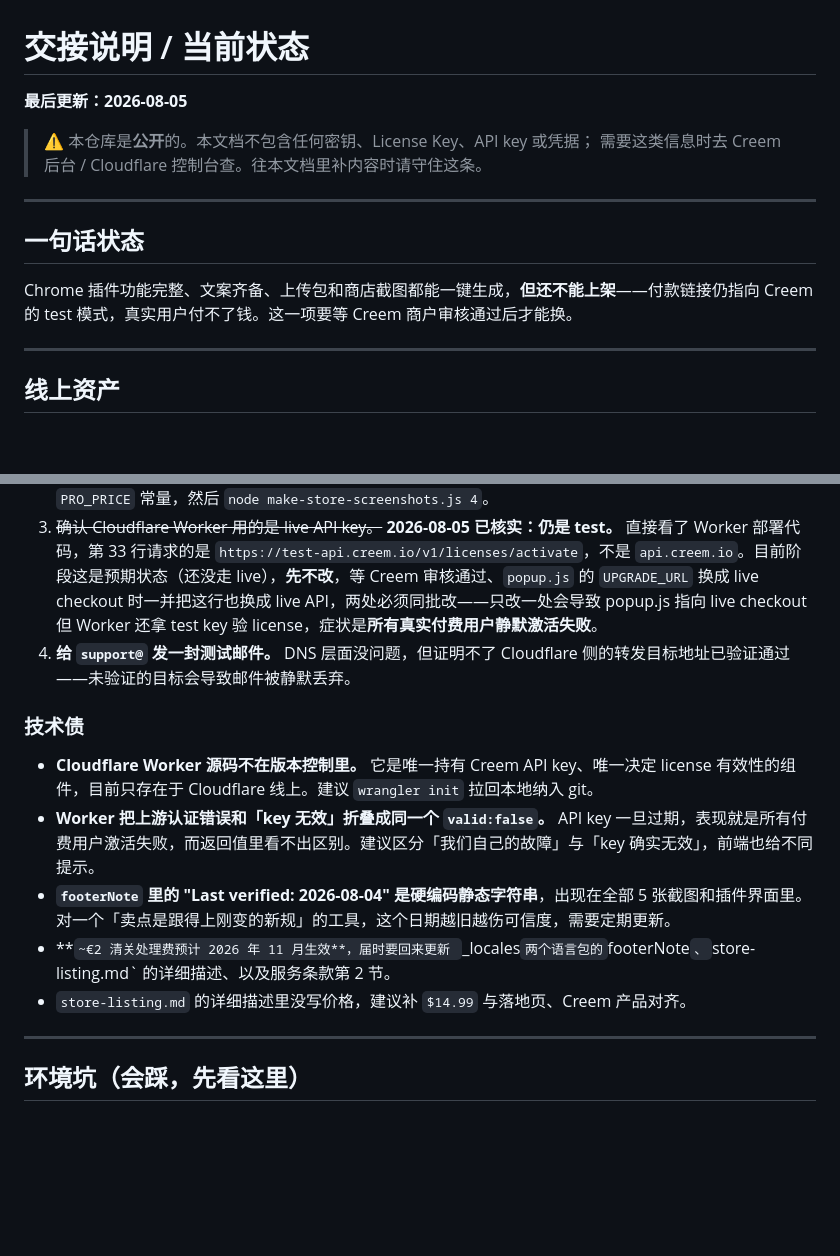
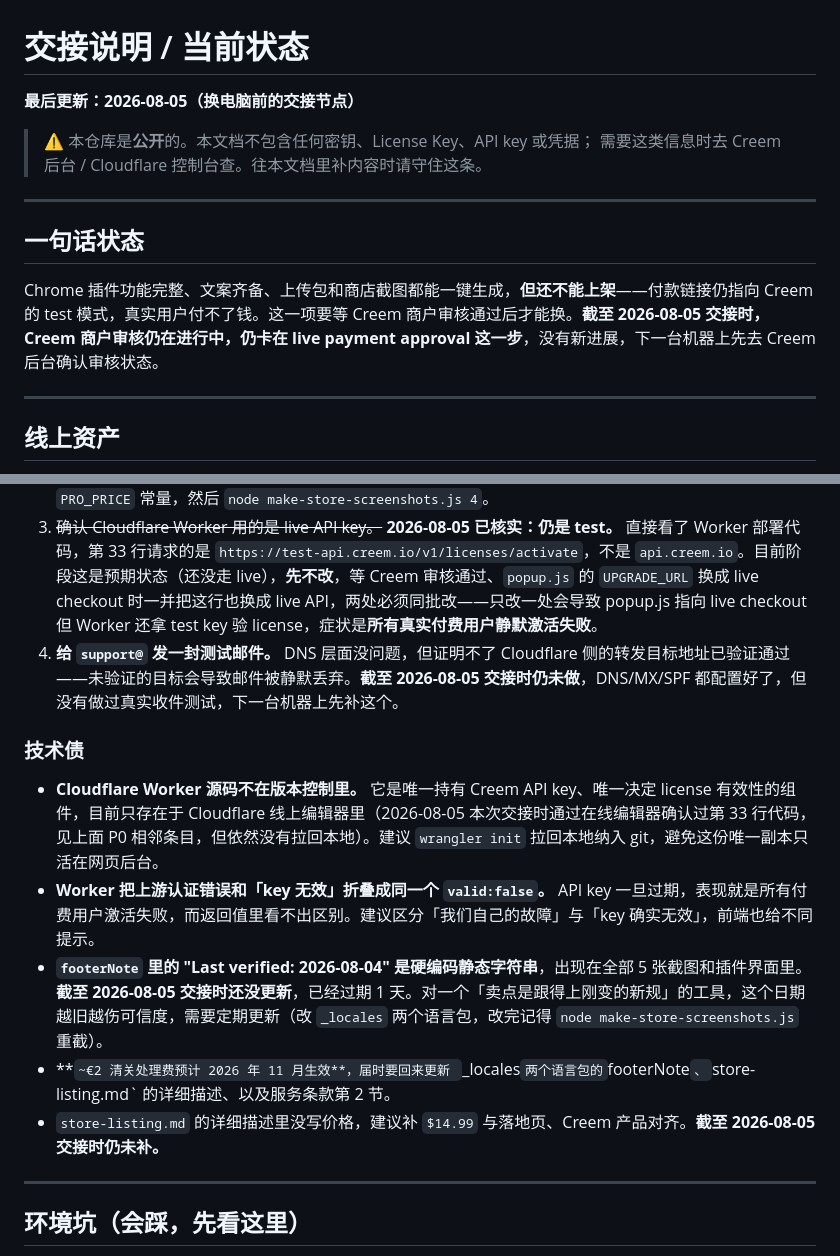
Before and after one commit to JacksonLiii/eu-tariff-calculator, a Markdown page: HANDOFF.md, 2 parts joined by grey strips. GitHub-like rendering; blank space fills up the shorter version.

Commit message:
HANDOFF.md 补充换电脑前交接节点的最新状态
Co-Authored-By: Claude Sonnet 5 <noreply@anthropic.com>

```diff
--- a/HANDOFF.md
+++ b/HANDOFF.md
@@ -1,6 +1,6 @@
 # 交接说明 / 当前状态
 
-**最后更新：2026-08-05**
+**最后更新：2026-08-05（换电脑前的交接节点）**
 
 > ⚠️ 本仓库是**公开**的。本文档不包含任何密钥、License Key、API key 或凭据；
 > 需要这类信息时去 Creem 后台 / Cloudflare 控制台查。往本文档里补内容时请守住这条。
@@ -9,7 +9,7 @@
 
 ## 一句话状态
 
-Chrome 插件功能完整、文案齐备、上传包和商店截图都能一键生成，**但还不能上架**——付款链接仍指向 Creem 的 test 模式，真实用户付不了钱。这一项要等 Creem 商户审核通过后才能换。
+Chrome 插件功能完整、文案齐备、上传包和商店截图都能一键生成，**但还不能上架**——付款链接仍指向 Creem 的 test 模式，真实用户付不了钱。这一项要等 Creem 商户审核通过后才能换。**截至 2026-08-05 交接时，Creem 商户审核仍在进行中，仍卡在 live payment approval 这一步**，没有新进展，下一台机器上先去 Creem 后台确认审核状态。
 
 ---
 
@@ -108,15 +108,15 @@ node make-store-screenshots.js 4       # 只重截第 4 张
 1. **吊销那个泄露的 test 模式 License Key**（值见 Creem 后台，本文档不记录）。它曾以像素形式出现在一张已提交的截图里。历史已用 `git filter-branch` 重写并 force push，本地和任何新 clone 都拿不到了，**但 GitHub 服务端仍在按 SHA 提供旧对象**（实测确认过），force push 不删除远端对象。所以吊销是唯一彻底的解法。
 2. **确认 live 产品价格是 $14.99。** 之前 test 产品显示的是 $9.90。这个价格已经印在落地页、服务条款第 3 节、以及第 4 张商店截图**图片里**。不一致的话截图要重出：改 `make-store-screenshots.js` 顶部的 `PRO_PRICE` 常量，然后 `node make-store-screenshots.js 4`。
 3. ~~确认 Cloudflare Worker 用的是 live API key。~~ **2026-08-05 已核实：仍是 test。** 直接看了 Worker 部署代码，第 33 行请求的是 `https://test-api.creem.io/v1/licenses/activate`，不是 `api.creem.io`。目前阶段这是预期状态（还没走 live），**先不改**，等 Creem 审核通过、`popup.js` 的 `UPGRADE_URL` 换成 live checkout 时一并把这行也换成 live API，两处必须同批改——只改一处会导致 popup.js 指向 live checkout 但 Worker 还拿 test key 验 license，症状是**所有真实付费用户静默激活失败**。
-4. **给 `support@` 发一封测试邮件。** DNS 层面没问题，但证明不了 Cloudflare 侧的转发目标地址已验证通过——未验证的目标会导致邮件被静默丢弃。
+4. **给 `support@` 发一封测试邮件。** DNS 层面没问题，但证明不了 Cloudflare 侧的转发目标地址已验证通过——未验证的目标会导致邮件被静默丢弃。**截至 2026-08-05 交接时仍未做**，DNS/MX/SPF 都配置好了，但没有做过真实收件测试，下一台机器上先补这个。
 
 ### 技术债
 
-- **Cloudflare Worker 源码不在版本控制里。** 它是唯一持有 Creem API key、唯一决定 license 有效性的组件，目前只存在于 Cloudflare 线上。建议 `wrangler init` 拉回本地纳入 git。
+- **Cloudflare Worker 源码不在版本控制里。** 它是唯一持有 Creem API key、唯一决定 license 有效性的组件，目前只存在于 Cloudflare 线上编辑器里（2026-08-05 本次交接时通过在线编辑器确认过第 33 行代码，见上面 P0 相邻条目，但依然没有拉回本地）。建议 `wrangler init` 拉回本地纳入 git，避免这份唯一副本只活在网页后台。
 - **Worker 把上游认证错误和「key 无效」折叠成同一个 `valid:false`。** API key 一旦过期，表现就是所有付费用户激活失败，而返回值里看不出区别。建议区分「我们自己的故障」与「key 确实无效」，前端也给不同提示。
-- **`footerNote` 里的 "Last verified: 2026-08-04" 是硬编码静态字符串**，出现在全部 5 张截图和插件界面里。对一个「卖点是跟得上刚变的新规」的工具，这个日期越旧越伤可信度，需要定期更新。
+- **`footerNote` 里的 "Last verified: 2026-08-04" 是硬编码静态字符串**，出现在全部 5 张截图和插件界面里。**截至 2026-08-05 交接时还没更新**，已经过期 1 天。对一个「卖点是跟得上刚变的新规」的工具，这个日期越旧越伤可信度，需要定期更新（改 `_locales` 两个语言包，改完记得 `node make-store-screenshots.js` 重截）。
 - **`~€2 清关处理费预计 2026 年 11 月生效**，届时要回来更新 `_locales` 两个语言包的 `footerNote`、`store-listing.md` 的详细描述、以及服务条款第 2 节。
-- `store-listing.md` 的详细描述里没写价格，建议补 `$14.99` 与落地页、Creem 产品对齐。
+- `store-listing.md` 的详细描述里没写价格，建议补 `$14.99` 与落地页、Creem 产品对齐。**截至 2026-08-05 交接时仍未补。**
 
 ---
 
```
